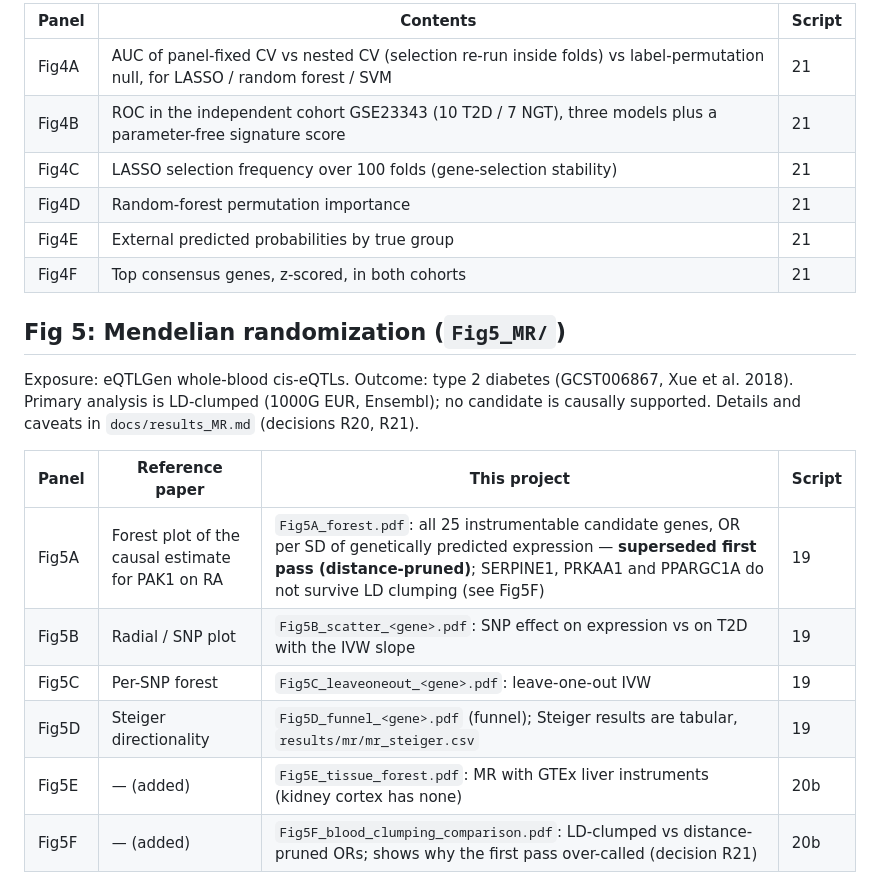
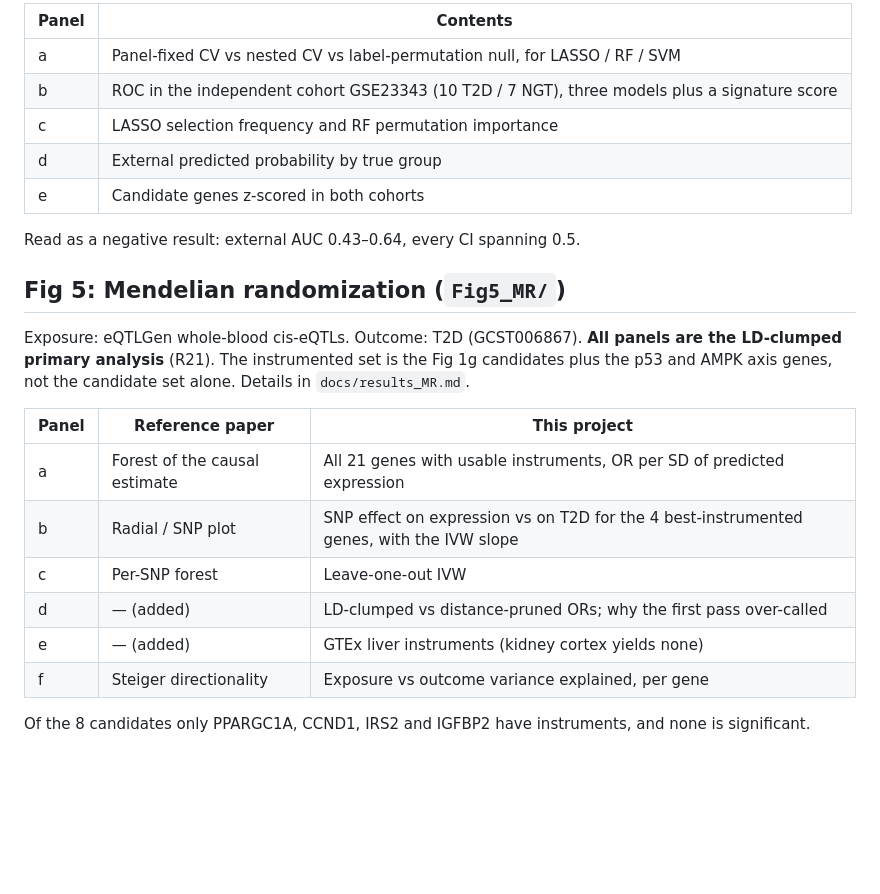
Before and after one commit to hossainlab/t2d-invivo-target-validation, a Markdown page: figures/README.md, the part around one of its changes. Rendered like a GitHub page; blank space fills up the shorter version.

```diff
--- a/figures/README.md
+++ b/figures/README.md
@@ -133,22 +127,27 @@ Not a reference-paper panel — an addition (script 21, `docs/results_ML.md`, de
 
-| Panel | Contents | Script |
-|---|---|---|
-| Fig4A | AUC of panel-fixed CV vs nested CV (selection re-run inside folds) vs label-permutation null, for LASSO / random forest / SVM | 21 |
-| Fig4B | ROC in the independent cohort GSE23343 (10 T2D / 7 NGT), three models plus a parameter-free signature score | 21 |
-| Fig4C | LASSO selection frequency over 100 folds (gene-selection stability) | 21 |
-| Fig4D | Random-forest permutation importance | 21 |
-| Fig4E | External predicted probabilities by true group | 21 |
-| Fig4F | Top consensus genes, z-scored, in both cohorts | 21 |
+| Panel | Contents |
+|---|---|
+| a | Panel-fixed CV vs nested CV vs label-permutation null, for LASSO / RF / SVM |
+| b | ROC in the independent cohort GSE23343 (10 T2D / 7 NGT), three models plus a signature score |
+| c | LASSO selection frequency and RF permutation importance |
+| d | External predicted probability by true group |
+| e | Candidate genes z-scored in both cohorts |
+
+Read as a negative result: external AUC 0.43–0.64, every CI spanning 0.5.
 
 ## Fig 5: Mendelian randomization (`Fig5_MR/`)
 
-Exposure: eQTLGen whole-blood cis-eQTLs. Outcome: type 2 diabetes (GCST006867, Xue et al. 2018). Primary analysis is LD-clumped (1000G EUR, Ensembl); no candidate is causally supported. Details and caveats in `docs/results_MR.md` (decisions R20, R21).
+Exposure: eQTLGen whole-blood cis-eQTLs. Outcome: T2D (GCST006867). **All panels are the LD-clumped
+primary analysis** (R21). The instrumented set is the Fig 1g candidates plus the p53 and AMPK axis
+genes, not the candidate set alone. Details in `docs/results_MR.md`.
 
-| Panel | Reference paper | This project | Script |
-|---|---|---|---|
-| Fig5A | Forest plot of the causal estimate for PAK1 on RA | `Fig5A_forest.pdf`: all 25 instrumentable candidate genes, OR per SD of genetically predicted expression — **superseded first pass (distance-pruned)**; SERPINE1, PRKAA1 and PPARGC1A do not survive LD clumping (see Fig5F) | 19 |
-| Fig5B | Radial / SNP plot | `Fig5B_scatter_<gene>.pdf`: SNP effect on expression vs on T2D with the IVW slope | 19 |
-| Fig5C | Per-SNP forest | `Fig5C_leaveoneout_<gene>.pdf`: leave-one-out IVW | 19 |
-| Fig5D | Steiger directionality | `Fig5D_funnel_<gene>.pdf` (funnel); Steiger results are tabular, `results/mr/mr_steiger.csv` | 19 |
-| Fig5E | — (added) | `Fig5E_tissue_forest.pdf`: MR with GTEx liver instruments (kidney cortex has none) | 20b |
-| Fig5F | — (added) | `Fig5F_blood_clumping_comparison.pdf`: LD-clumped vs distance-pruned ORs; shows why the first pass over-called (decision R21) | 20b |
+| Panel | Reference paper | This project |
+|---|---|---|
+| a | Forest of the causal estimate | All 21 genes with usable instruments, OR per SD of predicted expression |
+| b | Radial / SNP plot | SNP effect on expression vs on T2D for the 4 best-instrumented genes, with the IVW slope |
+| c | Per-SNP forest | Leave-one-out IVW |
+| d | — (added) | LD-clumped vs distance-pruned ORs; why the first pass over-called |
+| e | — (added) | GTEx liver instruments (kidney cortex yields none) |
+| f | Steiger directionality | Exposure vs outcome variance explained, per gene |
+
+Of the 8 candidates only PPARGC1A, CCND1, IRS2 and IGFBP2 have instruments, and none is significant.
```
Also changed, not shown: other parts of figures/README.md (+53 -59 lines).
